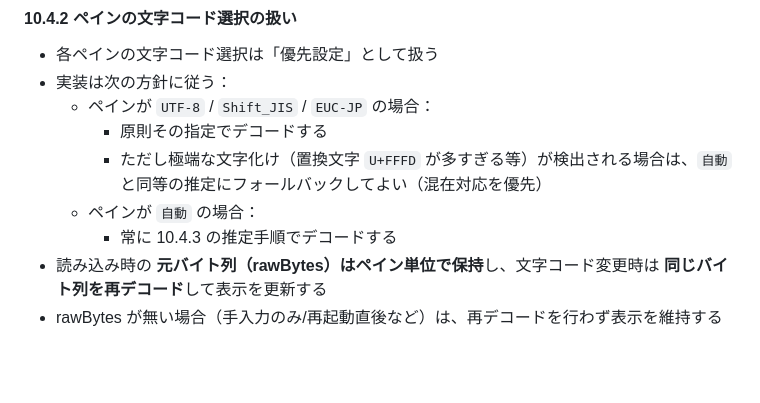
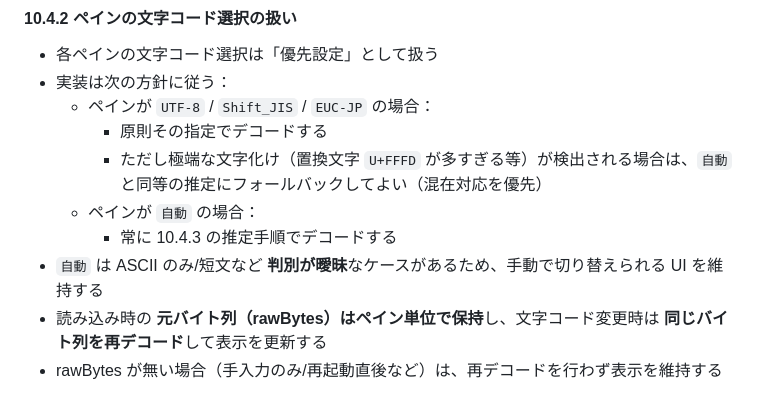
Before and after one commit to SSsan-00/diff-viewer, a Markdown page: doc/SPEC.md, the part around the change. Rendered like a GitHub page; blank space fills up the shorter version.

```diff
--- a/doc/SPEC.md
+++ b/doc/SPEC.md
@@ -443,6 +443,7 @@ Myers の結果は基本的に `insert`/`delete` の列として得られるた
     - ただし極端な文字化け（置換文字 `U+FFFD` が多すぎる等）が検出される場合は、`自動` と同等の推定にフォールバックしてよい（混在対応を優先）
   - ペインが `自動` の場合：
     - 常に 10.4.3 の推定手順でデコードする
+- `自動` は ASCII のみ/短文など **判別が曖昧**なケースがあるため、手動で切り替えられる UI を維持する
 - 読み込み時の **元バイト列（rawBytes）はペイン単位で保持**し、文字コード変更時は **同じバイト列を再デコード**して表示を更新する
 - rawBytes が無い場合（手入力のみ/再起動直後など）は、再デコードを行わず表示を維持する
 
```
Also changed, not shown: doc/BACKLOG.md (+1 -1 lines).
